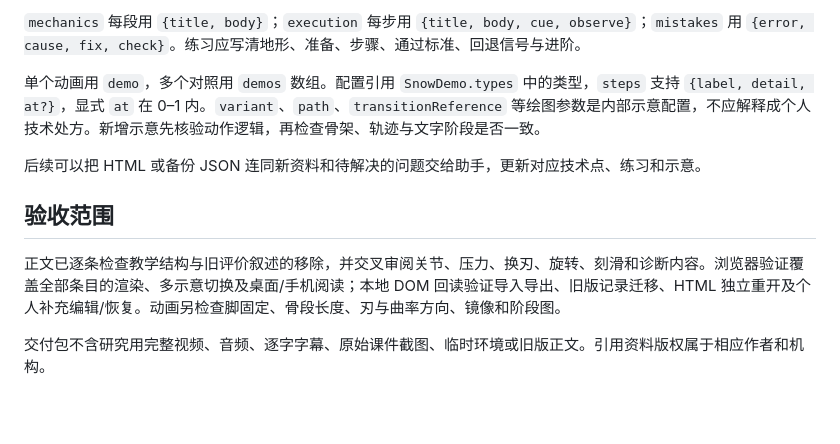
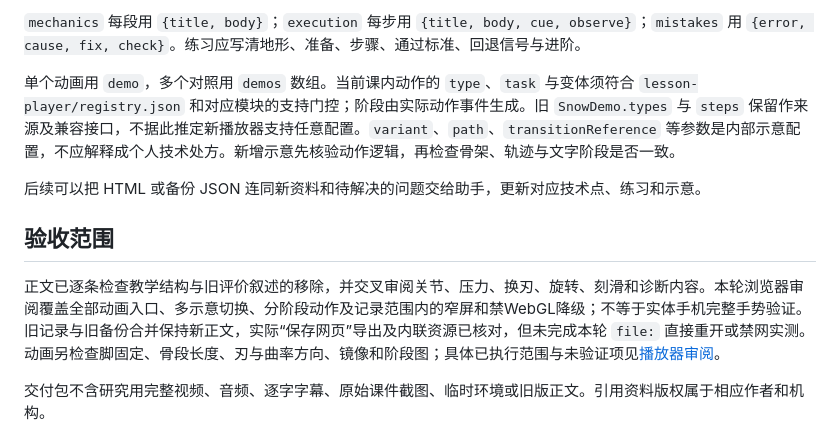
Before and after one commit to yichenluan/snowboard, a Markdown page: README.md, the part around the change. Rendered like a GitHub page; blank space fills up the shorter version.

Commit message:
docs: reconcile final review scope and player configuration

```diff
--- a/README.md
+++ b/README.md
@@ -101,13 +101,13 @@ Vite 从 `prototype/` 生成 `3d/index.html` 和 `3d/assets/`，资源使用相
 
 `mechanics` 每段用 `{title, body}`；`execution` 每步用 `{title, body, cue, observe}`；`mistakes` 用 `{error, cause, fix, check}`。练习应写清地形、准备、步骤、通过标准、回退信号与进阶。
 
-单个动画用 `demo`，多个对照用 `demos` 数组。配置引用 `SnowDemo.types` 中的类型，`steps` 支持 `{label, detail, at?}`，显式 `at` 在 0–1 内。`variant`、`path`、`transitionReference` 等绘图参数是内部示意配置，不应解释成个人技术处方。新增示意先核验动作逻辑，再检查骨架、轨迹与文字阶段是否一致。
+单个动画用 `demo`，多个对照用 `demos` 数组。当前课内动作的 `type`、`task` 与变体须符合 `lesson-player/registry.json` 和对应模块的支持门控；阶段由实际动作事件生成。旧 `SnowDemo.types` 与 `steps` 保留作来源及兼容接口，不据此推定新播放器支持任意配置。`variant`、`path`、`transitionReference` 等参数是内部示意配置，不应解释成个人技术处方。新增示意先核验动作逻辑，再检查骨架、轨迹与文字阶段是否一致。
 
 后续可以把 HTML 或备份 JSON 连同新资料和待解决的问题交给助手，更新对应技术点、练习和示意。
 
 ## 验收范围
 
-正文已逐条检查教学结构与旧评价叙述的移除，并交叉审阅关节、压力、换刃、旋转、刻滑和诊断内容。浏览器验证覆盖全部条目的渲染、多示意切换及桌面/手机阅读；本地 DOM 回读验证导入导出、旧版记录迁移、HTML 独立重开及个人补充编辑/恢复。动画另检查脚固定、骨段长度、刃与曲率方向、镜像和阶段图。
+正文已逐条检查教学结构与旧评价叙述的移除，并交叉审阅关节、压力、换刃、旋转、刻滑和诊断内容。本轮浏览器审阅覆盖全部动画入口、多示意切换、分阶段动作及记录范围内的窄屏和禁WebGL降级；不等于实体手机完整手势验证。旧记录与旧备份合并保持新正文，实际“保存网页”导出及内联资源已核对，但未完成本轮 `file:` 直接重开或禁网实测。动画另检查脚固定、骨段长度、刃与曲率方向、镜像和阶段图；具体已执行范围与未验证项见[播放器审阅](docs/lesson-player-review.md)。
 
 交付包不含研究用完整视频、音频、逐字字幕、原始课件截图、临时环境或旧版正文。引用资料版权属于相应作者和机构。
 
```
Also changed, not shown: docs/lesson-switch-twist-research.md (+1 -1 lines).
